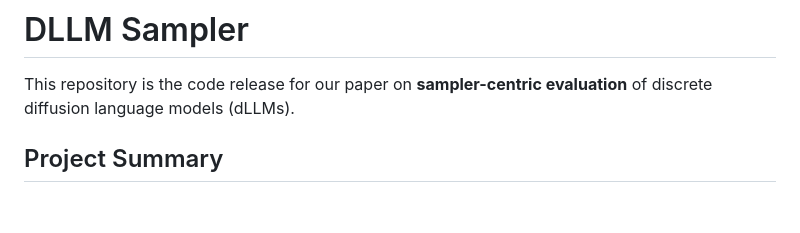
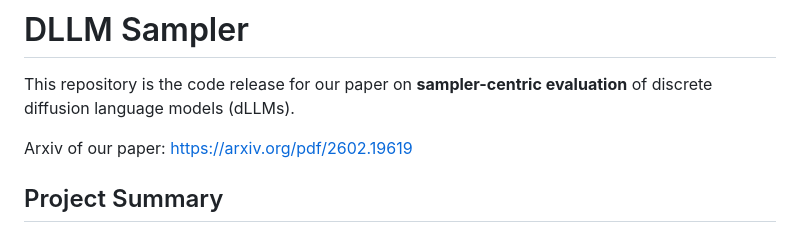
Before and after one commit to LuhanTang/dllm_sampler, a Markdown page: README.md, the part around the change. Rendered like a GitHub page; blank space fills up the shorter version.

```diff
--- a/README.md
+++ b/README.md
@@ -1,6 +1,8 @@
 # DLLM Sampler
 
 This repository is the code release for our paper on **sampler-centric evaluation** of discrete diffusion language models (dLLMs).
+
+Arxiv of our paper: https://arxiv.org/pdf/2602.19619
 
 ## Project Summary
 
```
